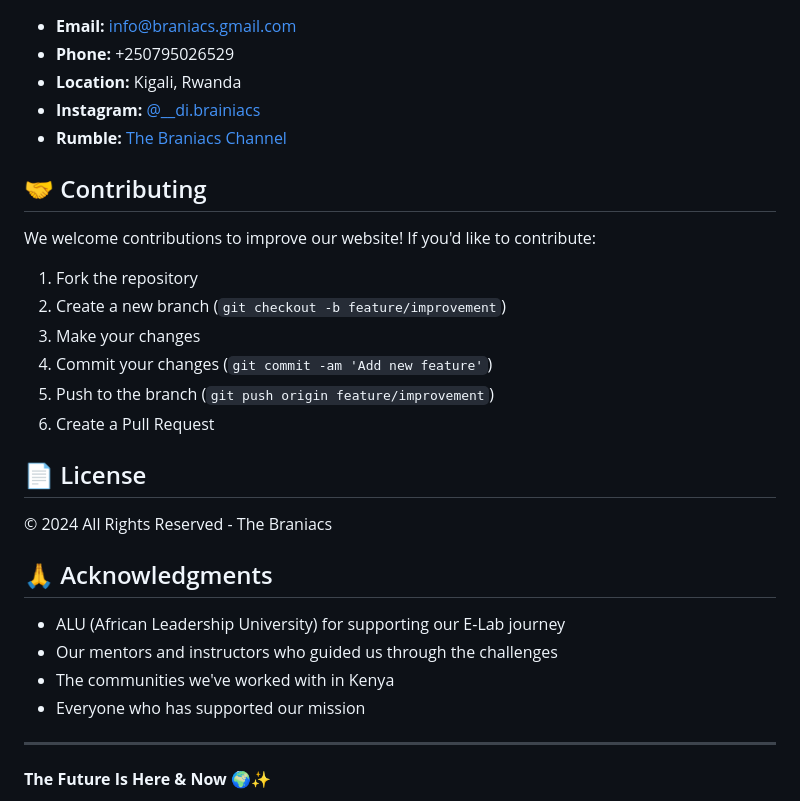
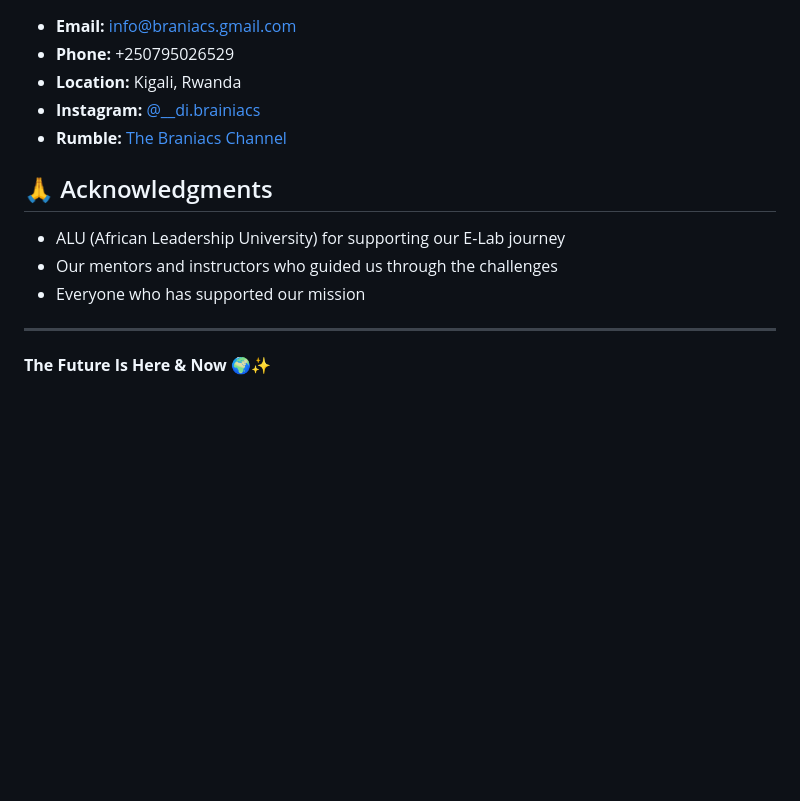
Before and after one commit to Masalale/the_braniacs, a Markdown page: README.md, the part around one of its changes. GitHub-like rendering; blank space fills up the shorter version.

```diff
--- a/README.md
+++ b/README.md
@@ -125,26 +63,10 @@ This is a static website and can be deployed to various platforms:
 - **Instagram:** [@__di.brainiacs](https://www.instagram.com/__di.brainiacs/)
 - **Rumble:** [The Braniacs Channel](https://rumble.com/c/c-6904430)
 
-## 🤝 Contributing
-
-We welcome contributions to improve our website! If you'd like to contribute:
-
-1. Fork the repository
-2. Create a new branch (`git checkout -b feature/improvement`)
-3. Make your changes
-4. Commit your changes (`git commit -am 'Add new feature'`)
-5. Push to the branch (`git push origin feature/improvement`)
-6. Create a Pull Request
-
-## 📄 License
-
-© 2024 All Rights Reserved - The Braniacs
-
 ## 🙏 Acknowledgments
 
 - ALU (African Leadership University) for supporting our E-Lab journey
 - Our mentors and instructors who guided us through the challenges
-- The communities we've worked with in Kenya
 - Everyone who has supported our mission
 
 ---
```
Also changed, not shown: other parts of README.md (+0 -62 lines).
